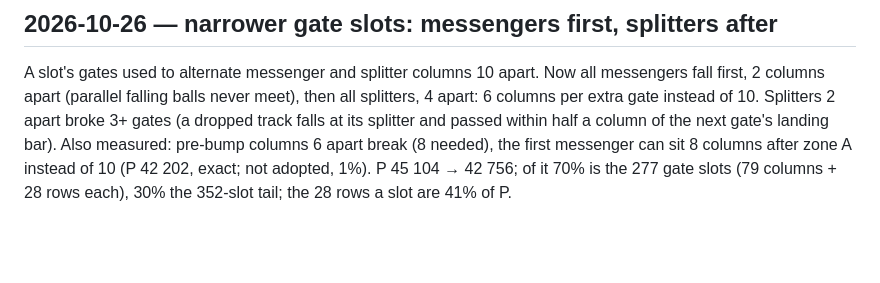
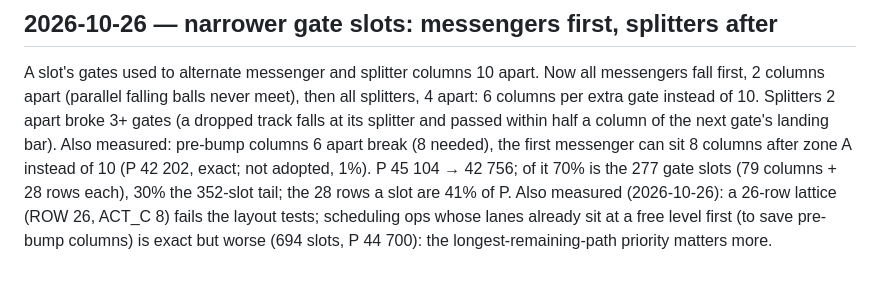
Before and after one commit to alexjhuang/billiard-breaker, a Markdown page: DECISIONS.md, the part around the change. Rendered like a GitHub page; blank space fills up the shorter version.

Commit message:
DECISIONS: 26-row lattice and delay-aware priority measured, neither adopted

```diff
--- a/DECISIONS.md
+++ b/DECISIONS.md
@@ -357,3 +357,7 @@ pre-bump columns 6 apart break (8 needed), the first messenger can sit 8
 columns after zone A instead of 10 (P 42 202, exact; not adopted, 1%).
 P 45 104 → 42 756; of it 70% is the 277 gate slots (79 columns + 28 rows
 each), 30% the 352-slot tail; the 28 rows a slot are 41% of P.
+Also measured (2026-10-26): a 26-row lattice (ROW 26, ACT_C 8) fails the
+layout tests; scheduling ops whose lanes already sit at a free level first
+(to save pre-bump columns) is exact but worse (694 slots, P 44 700): the
+longest-remaining-path priority matters more.
```
